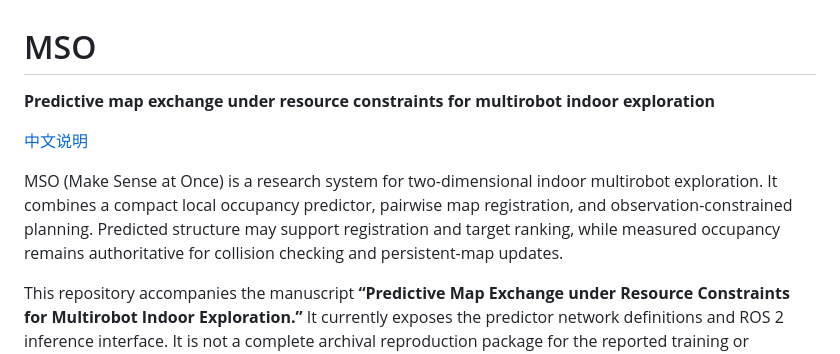
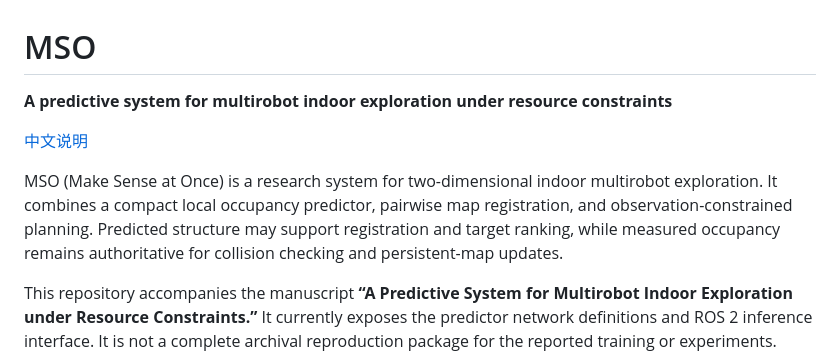
Before and after one commit to SenseLabRobo4111/MSO, a Markdown page: README.md, the part around the change. GitHub-like rendering.

Commit message:
Reframe MSO as an integrated multirobot system

```diff
--- a/README.md
+++ b/README.md
@@ -1,6 +1,6 @@
 # MSO
 
-**Predictive map exchange under resource constraints for multirobot indoor exploration**
+**A predictive system for multirobot indoor exploration under resource constraints**
 
 [中文说明](README.zh.md)
 
@@ -10,8 +10,8 @@ pairwise map registration, and observation-constrained planning. Predicted
 structure may support registration and target ranking, while measured occupancy
 remains authoritative for collision checking and persistent-map updates.
 
-This repository accompanies the manuscript **“Predictive Map Exchange under
-Resource Constraints for Multirobot Indoor Exploration.”** It currently exposes
+This repository accompanies the manuscript **“A Predictive System for
+Multirobot Indoor Exploration under Resource Constraints.”** It currently exposes
 the predictor network definitions and ROS 2 inference interface. It is not a
 complete archival reproduction package for the reported training or experiments.
 
```
Also changed, not shown: README.zh.md (+2 -2 lines).
